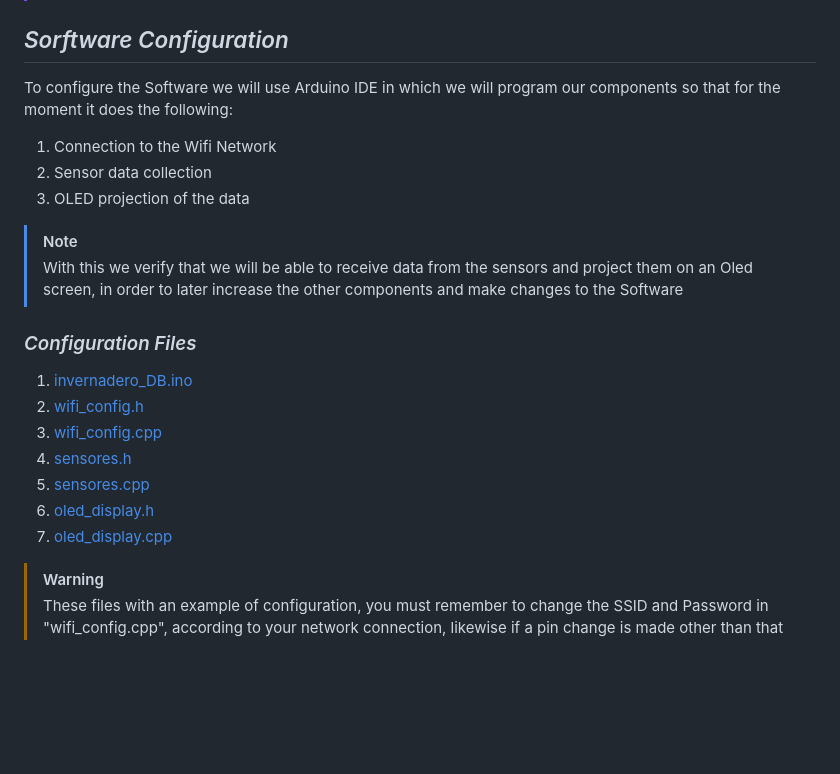
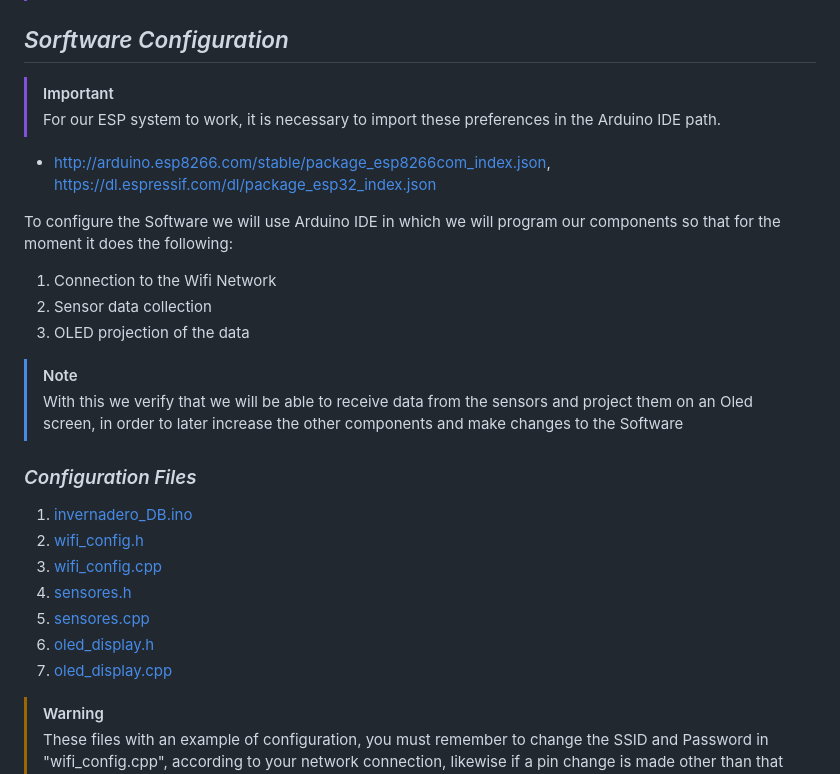
Before and after one commit to RinoxCraft/Projects-Unicauca, a Markdown page: Arduino-Proyects/GreenHouse-DataBase/Readme.md, the part around the change printed below. Rendered like a GitHub page; blank space fills up the shorter version.

Commit message:
Update Readme.md
Creating paths for version 1.0.0 files

```diff
--- a/Arduino-Proyects/GreenHouse-DataBase/Readme.md
+++ b/Arduino-Proyects/GreenHouse-DataBase/Readme.md
@@ -48,11 +48,14 @@ The first thing we are going to do would be the Hardware configuration of the co
 > This configuration of connections may vary, both due to the type of ESP used and the type of sensor inputs, for this reason it is better to consult the DataSheet so that both analog and digital connections do not damage the project or short-circuit the project.
 
 ## _Sorftware Configuration_
+>[!IMPORTANT]
+>For our ESP system to work, it is necessary to import these preferences in the Arduino IDE path.
+- http://arduino.esp8266.com/stable/package_esp8266com_index.json, https://dl.espressif.com/dl/package_esp32_index.json
+
 To configure the Software we will use Arduino IDE in which we will program our components so that for the moment it does the following:
 1. Connection to the Wifi Network
-2. Sensor data collection
-3. OLED projection of the data
-
+3. Sensor data collection
+4. OLED projection of the data
 > [!NOTE]
 > With this we verify that we will be able to receive data from the sensors and project them on an Oled screen, in order to later increase the other components and make changes to the Software
 ### _Configuration Files_
```
Also changed, not shown: other parts of Arduino-Proyects/GreenHouse-DataBase/Readme.md (+7 -7 lines).
